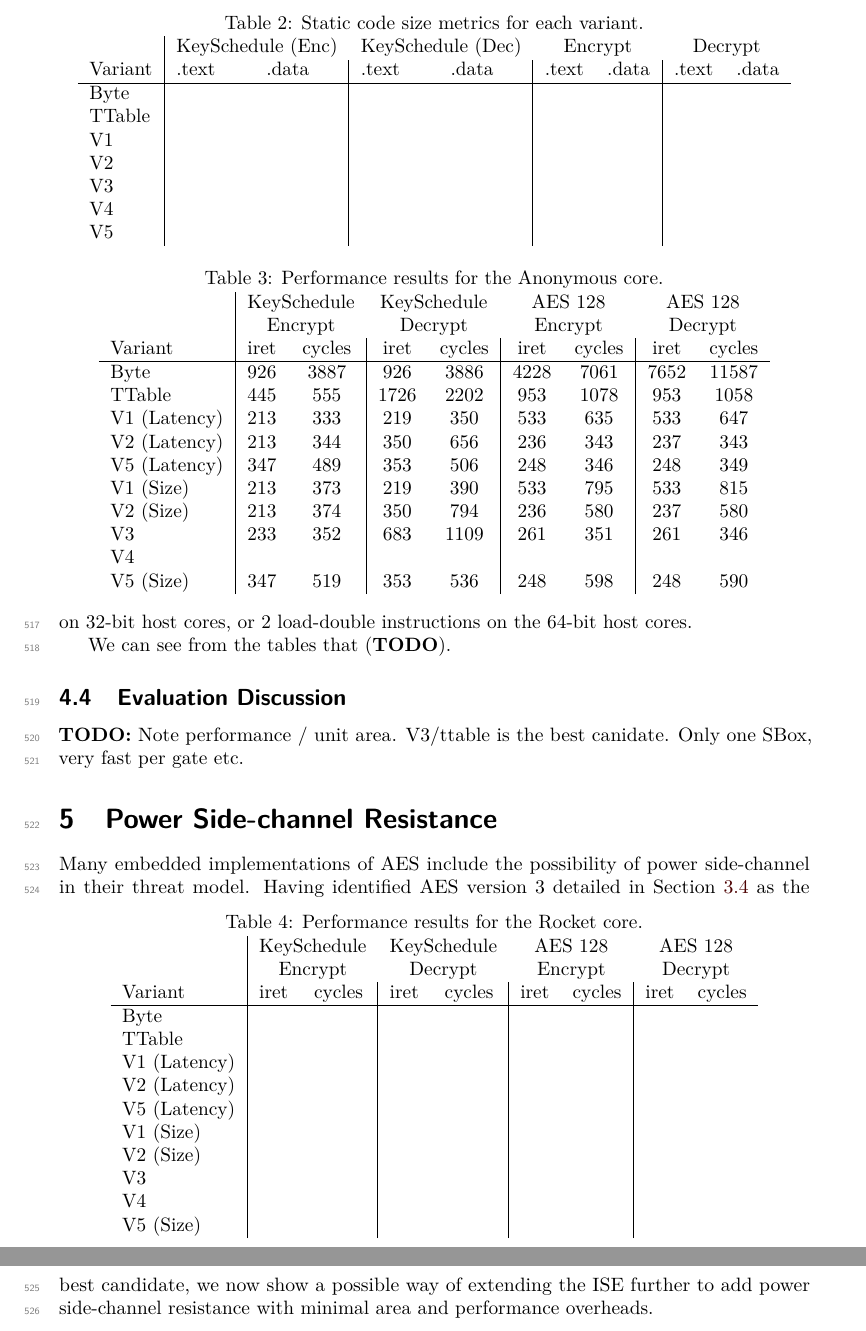
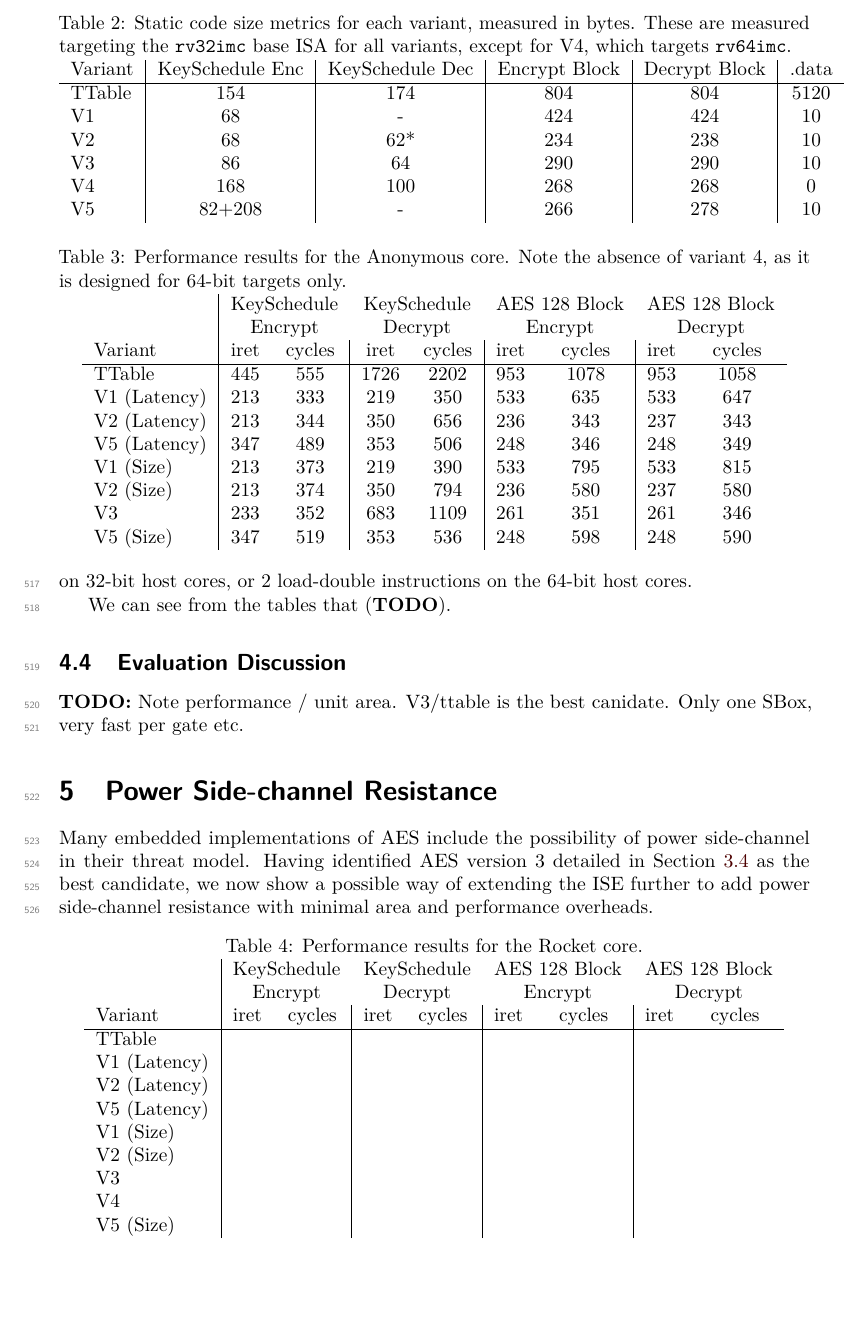
Before and after one commit to scarv/aes-risc-pipeline, a LaTeX document (doc/paper.tex, which reads doc/tex/eval-sw.tex): two parts of pages 15 and 16 of 21 before the commit and part of page 15 of 21 after it, the two joined at a grey line, cut so that both start at the same text, the shorter picture padded with empty space. Compiled offline with pdfLaTeX.

Commit message:
Paper: static code size numbers.
 On branch master
 Your branch is up-to-date with 'origin/master'.

 Changes to be committed:
	modified:   doc/tex/eval-sw.tex

 Changes not staged for commit:
	modified:   extern/riscv-gnu-toolchain (modified content)
	modified:   extern/riscv-isa-sim (modified content)
	modified:   extern/riscv-pk (modified content)

```diff
--- a/doc/tex/eval-sw.tex
+++ b/doc/tex/eval-sw.tex
@@ -19,23 +19,25 @@ or $2$ load-double instructions on the $64$-bit host cores.
 
 \begin{table}
 \centering
-\begin{tabular}{l|cc|cc|cc|cc}
- &
-\multicolumn{2}{c}{KeySchedule (Enc)} &
-\multicolumn{2}{c}{KeySchedule (Dec)} &
-\multicolumn{2}{c}{Encrypt} &
-\multicolumn{2}{c}{Decrypt}  \\
-Variant & .text & .data & .text & .data & .text & .data & .text & .data  \\ \hline
-Byte    &       &       &       &       &       &       &       &        \\
-TTable  &       &       &       &       &       &       &       &        \\
-V1      &       &       &       &       &       &       &       &        \\
-V2      &       &       &       &       &       &       &       &        \\
-V3      &       &       &       &       &       &       &       &        \\
-V4      &       &       &       &       &       &       &       &        \\
-V5      &       &       &       &       &       &       &       &        \\
+\begin{tabular}{l|c|c|c|c|c}
+Variant &
+KeySchedule Enc  &
+KeySchedule Dec  &
+Encrypt Block    &
+Decrypt Block    &
+.data   \\ \hline
+%Byte   & 312   &  -    &       &       & 522   \\
+TTable  & 154   &  174  & 804   & 804   & 5120  \\
+V1      & 68    &  -    & 424   & 424   & 10    \\
+V2      & 68    &  62*  & 234   & 238   & 10    \\
+V3      & 86    &  64   & 290   & 290   & 10    \\
+V4      & 168   &  100  & 268   & 268   &  0    \\
+V5      & 82+208&  -    & 266   & 278   & 10    \\
 \end{tabular}
 \caption{
-Static code size metrics for each variant.
+Static code size metrics for each variant, measured in bytes.
+These are measured targeting the {\tt rv32imc} base ISA for all variants,
+except for V4, which targets {\tt rv64imc}.
 }
 \label{tab:eval:sw:size}
 \end{table}
@@ -74,10 +76,10 @@ Static code size metrics for each variant.
 \begin{tabular}{l|cc|cc|cc|cc}
 & \multicolumn{2}{c}{\begin{tabular}[c]{@{}c@{}}KeySchedule\\ Encrypt\end{tabular}}
 & \multicolumn{2}{c}{\begin{tabular}[c]{@{}c@{}}KeySchedule\\ Decrypt\end{tabular}}
-& \multicolumn{2}{c}{\begin{tabular}[c]{@{}c@{}}AES 128\\ Encrypt\end{tabular}}
-& \multicolumn{2}{c}{\begin{tabular}[c]{@{}c@{}}AES 128\\ Decrypt\end{tabular}} \\
+& \multicolumn{2}{c}{\begin{tabular}[c]{@{}c@{}}AES 128 Block\\ Encrypt\end{tabular}}
+& \multicolumn{2}{c}{\begin{tabular}[c]{@{}c@{}}AES 128 Block\\ Decrypt\end{tabular}} \\
 Variant     &  iret & cycles & iret & cycles & iret & cycles & iret & cycles \\ \hline
- Byte       & 926 & 3887 & 926 & 3886 & 4228 & 7061 & 7652 & 11587\\
+%Byte       & 926 & 3887 & 926 & 3886 & 4228 & 7061 & 7652 & 11587\\
  TTable     & 445 & 555 & 1726 & 2202 & 953 & 1078 & 953 & 1058   \\
 V1 (Latency)& 213 & 333 & 219 & 350 & 533 & 635 & 533 & 647\\
 V2 (Latency)& 213 & 344 & 350 & 656 & 236 & 343 & 237 & 343\\
@@ -85,11 +87,11 @@ V5 (Latency)& 347 & 489 & 353 & 506 & 248 & 346 & 248 & 349\\
 V1 (Size)   & 213 & 373 & 219 & 390 & 533 & 795 & 533 & 815  \\
 V2 (Size)   & 213 & 374 & 350 & 794 & 236 & 580 & 237 & 580  \\
 V3          & 233 & 352 & 683 & 1109 & 261 & 351 & 261 & 346 \\
-V4          &     &     &     &      &     &     &     &     \\
 V5 (Size)   & 347 & 519 & 353 & 536 & 248 & 598 & 248 & 590
 \end{tabular}
 \caption{
 Performance results for the \CORE{2} core.
+Note the absence of variant 4, as it is designed for 64-bit targets only.
 }
 \label{tab:eval:sw:perf:scarv}
 \end{table}
@@ -99,11 +101,11 @@ Performance results for the \CORE{2} core.
 \begin{tabular}{l|cc|cc|cc|cc}
 & \multicolumn{2}{c}{\begin{tabular}[c]{@{}c@{}}KeySchedule\\ Encrypt\end{tabular}}
 & \multicolumn{2}{c}{\begin{tabular}[c]{@{}c@{}}KeySchedule\\ Decrypt\end{tabular}}
-& \multicolumn{2}{c}{\begin{tabular}[c]{@{}c@{}}AES 128\\ Encrypt\end{tabular}}
-& \multicolumn{2}{c}{\begin{tabular}[c]{@{}c@{}}AES 128\\ Decrypt\end{tabular}} \\
+& \multicolumn{2}{c}{\begin{tabular}[c]{@{}c@{}}AES 128 Block\\ Encrypt\end{tabular}}
+& \multicolumn{2}{c}{\begin{tabular}[c]{@{}c@{}}AES 128 Block\\ Decrypt\end{tabular}} \\
 Variant     &  iret & cycles & iret & cycles & iret & cycles & iret & cycles\\
 \hline
- Byte       &       &        &      &        &      &        &       &      \\
+%Byte       &       &        &      &        &      &        &       &      \\
  TTable     &       &        &      &        &      &        &       &      \\
 V1 (Latency)&       &        &      &        &      &        &       &      \\
 V2 (Latency)&       &        &      &        &      &        &       &      \\
```
